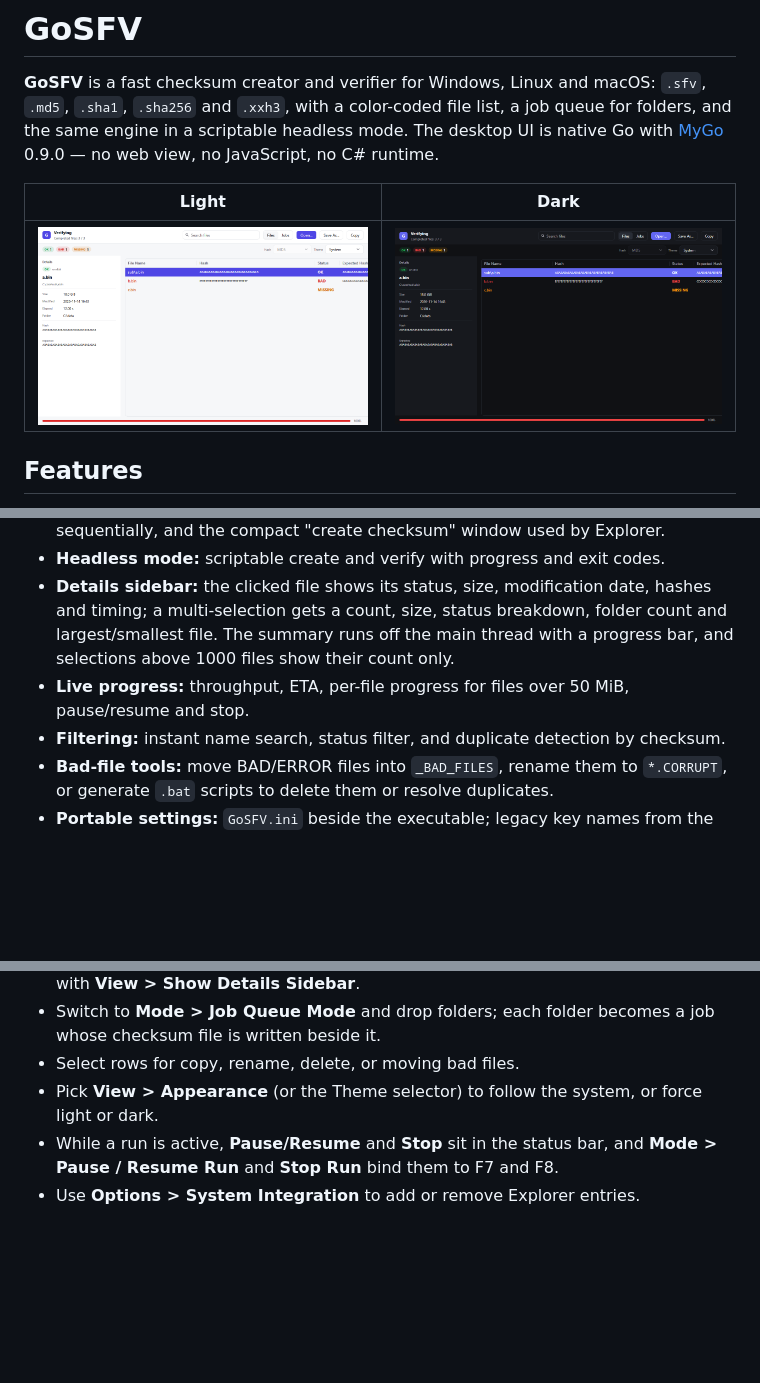
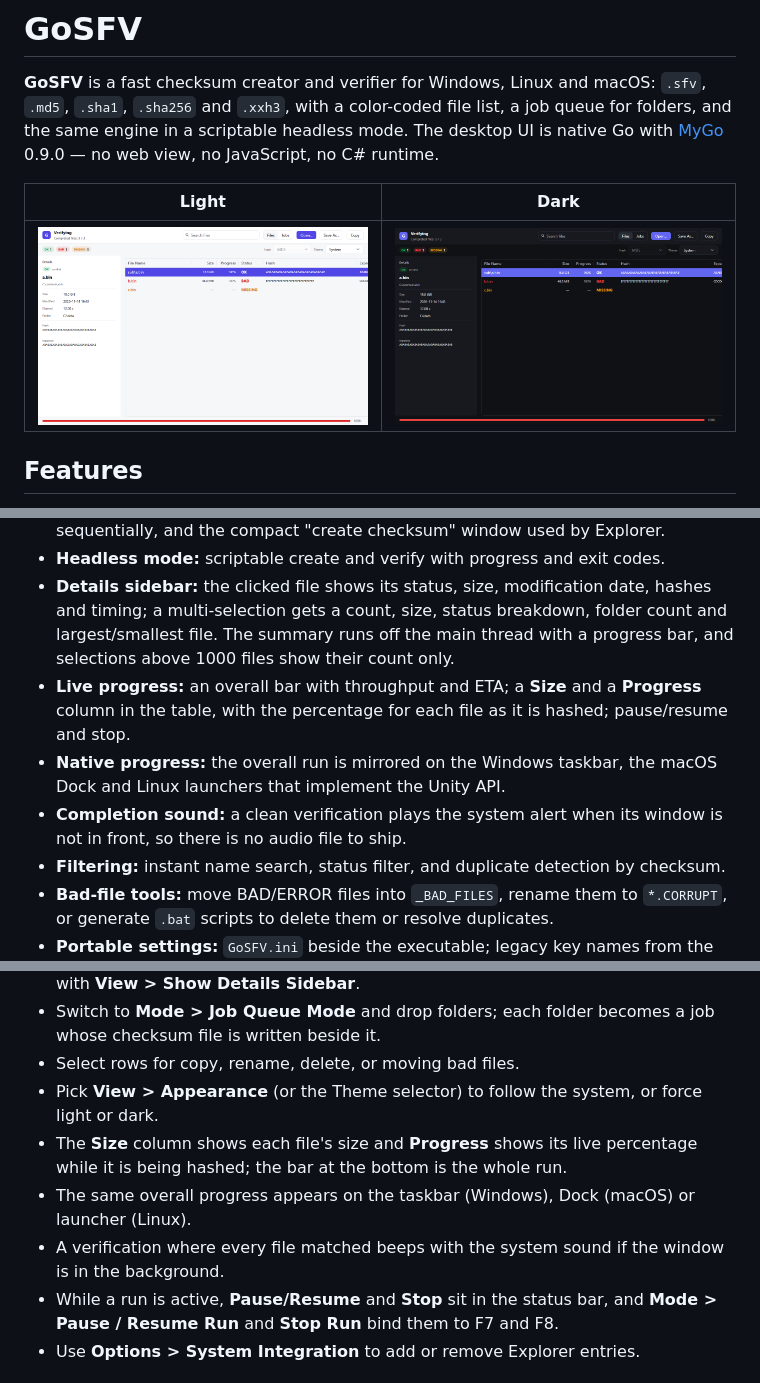
Before and after one commit to lrweck/gosfv, a Markdown page: README.md, 3 parts joined by grey strips. GitHub-like rendering; pictures changed too: docs/screenshot-dark.png, docs/screenshot.png; blank space fills up the shorter version.

```diff
--- a/README.md
+++ b/README.md
@@ -16,7 +16,9 @@
 - **Three UI modes:** the standard file list, a job queue that processes folder drops sequentially, and the compact "create checksum" window used by Explorer.
 - **Headless mode:** scriptable create and verify with progress and exit codes.
 - **Details sidebar:** the clicked file shows its status, size, modification date, hashes and timing; a multi-selection gets a count, size, status breakdown, folder count and largest/smallest file. The summary runs off the main thread with a progress bar, and selections above 1000 files show their count only.
-- **Live progress:** throughput, ETA, per-file progress for files over 50 MiB, pause/resume and stop.
+- **Live progress:** an overall bar with throughput and ETA; a **Size** and a **Progress** column in the table, with the percentage for each file as it is hashed; pause/resume and stop.
+- **Native progress:** the overall run is mirrored on the Windows taskbar, the macOS Dock and Linux launchers that implement the Unity API.
+- **Completion sound:** a clean verification plays the system alert when its window is not in front, so there is no audio file to ship.
 - **Filtering:** instant name search, status filter, and duplicate detection by checksum.
 - **Bad-file tools:** move BAD/ERROR files into `_BAD_FILES`, rename them to `*.CORRUPT`, or generate `.bat` scripts to delete them or resolve duplicates.
 - **Portable settings:** `GoSFV.ini` beside the executable; legacy key names from the original Windows tool are still read.
@@ -226,6 +228,9 @@ go tool mygo build
 - Switch to **Mode > Job Queue Mode** and drop folders; each folder becomes a job whose checksum file is written beside it.
 - Select rows for copy, rename, delete, or moving bad files.
 - Pick **View > Appearance** (or the Theme selector) to follow the system, or force light or dark.
+- The **Size** column shows each file's size and **Progress** shows its live percentage while it is being hashed; the bar at the bottom is the whole run.
+- The same overall progress appears on the taskbar (Windows), Dock (macOS) or launcher (Linux).
+- A verification where every file matched beeps with the system sound if the window is in the background.
 - While a run is active, **Pause/Resume** and **Stop** sit in the status bar, and **Mode > Pause / Resume Run** and **Stop Run** bind them to F7 and F8.
 - Use **Options > System Integration** to add or remove Explorer entries.
 
```
Also changed, not shown: 5 other files.
